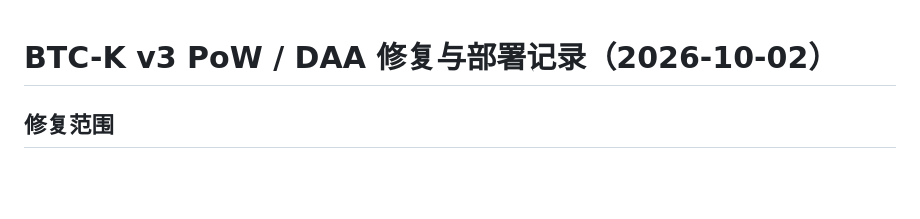
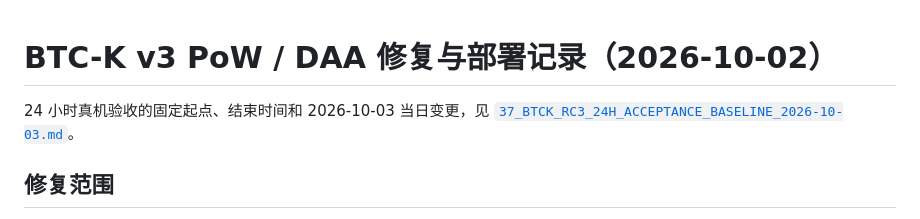
Before and after one commit to btck-core-dev/btck-core, a Markdown page: docs/36_BTCK_V3_POW_DAA_REMEDIATION_AND_DEPLOYMENT_2026-10-02.md, the part around the change. Drawn GitHub-style; blank space fills up the shorter version.

Commit message:
docs: lock rc3 acceptance window baseline

```diff
--- a/docs/36_BTCK_V3_POW_DAA_REMEDIATION_AND_DEPLOYMENT_2026-10-02.md
+++ b/docs/36_BTCK_V3_POW_DAA_REMEDIATION_AND_DEPLOYMENT_2026-10-02.md
@@ -1,4 +1,7 @@
 # BTC-K v3 PoW / DAA 修复与部署记录（2026-10-02）
+
+24 小时真机验收的固定起点、结束时间和 2026-10-03 当日变更，见
+[`37_BTCK_RC3_24H_ACCEPTANCE_BASELINE_2026-10-03.md`](37_BTCK_RC3_24H_ACCEPTANCE_BASELINE_2026-10-03.md)。
 
 ## 修复范围
 
```
Also changed, not shown: docs/37_BTCK_RC3_24H_ACCEPTANCE_BASELINE_2026-10-03.md (added, +76 -0 lines).
